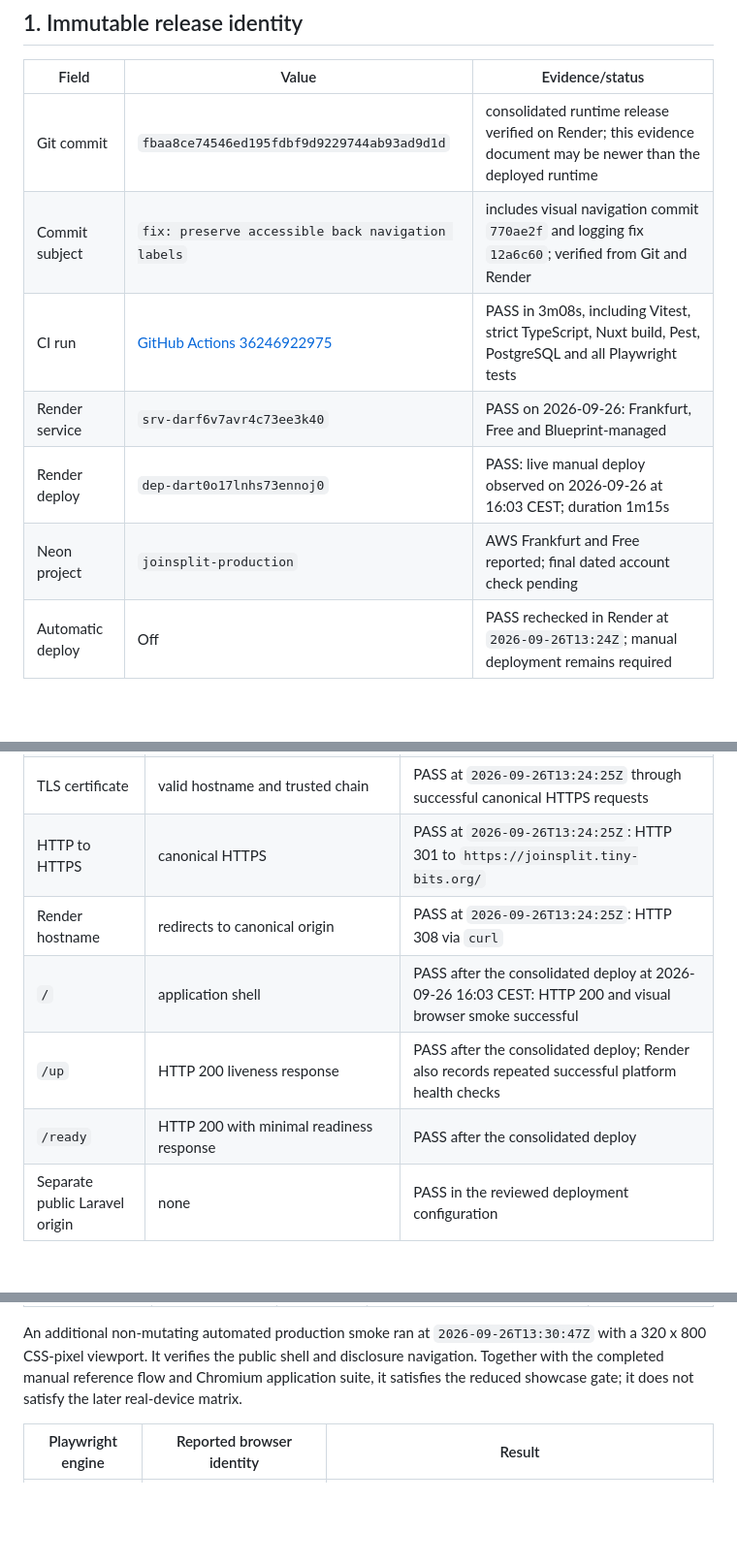
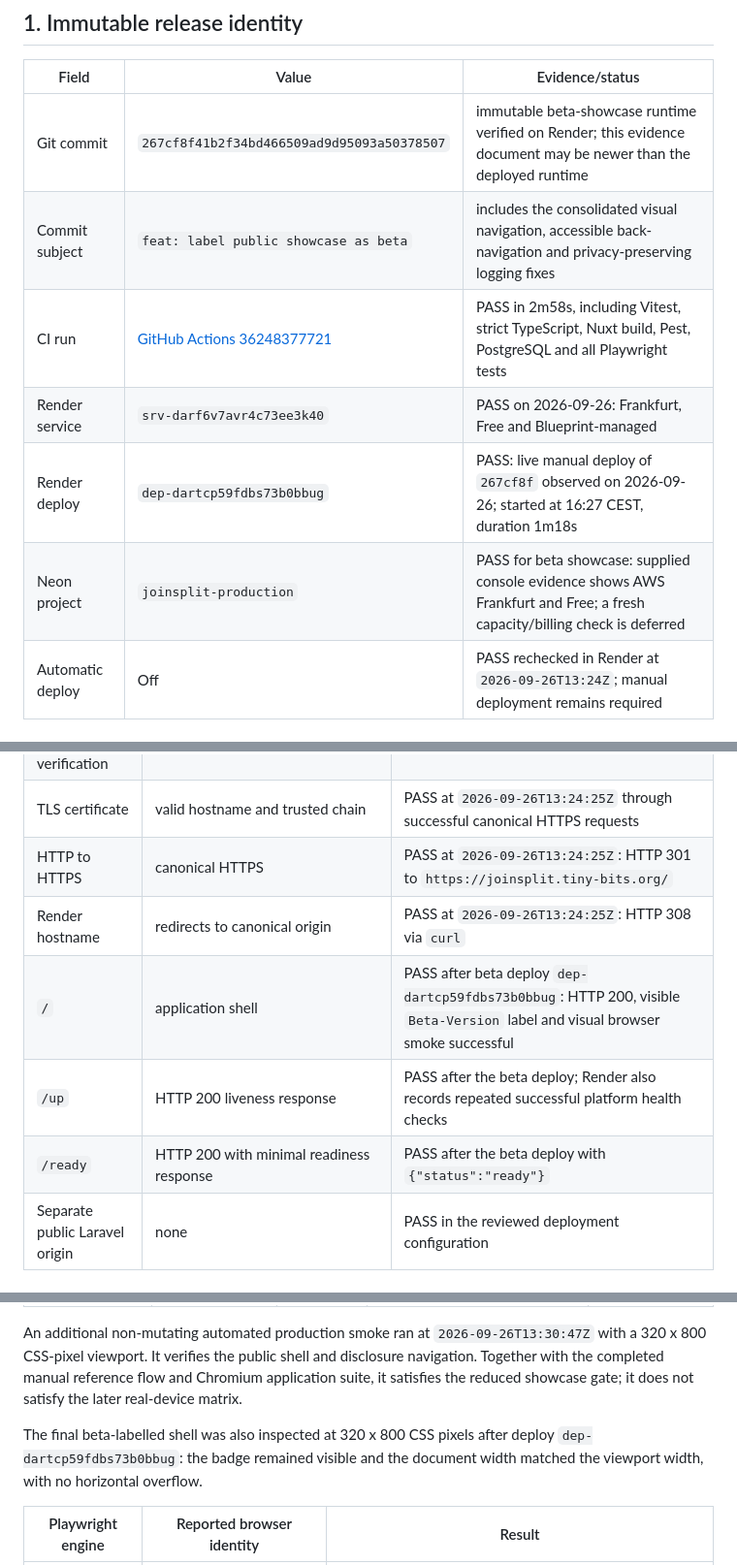
Before and after one commit to WolfgangSiegert/JoinSplit, a Markdown page: docs/engineering/m4-release-evidence.md, 3 parts joined by grey strips. Shown at 97% size. Drawn GitHub-style; blank space fills up the shorter version.

```diff
--- a/docs/engineering/m4-release-evidence.md
+++ b/docs/engineering/m4-release-evidence.md
@@ -28,12 +28,12 @@ delivery verification is deferred until Production-Readiness review
 
 | Field | Value | Evidence/status |
 | --- | --- | --- |
-| Git commit | `fbaa8ce74546ed195fdbf9d9229744ab93ad9d1d` | consolidated runtime release verified on Render; this evidence document may be newer than the deployed runtime |
-| Commit subject | `fix: preserve accessible back navigation labels` | includes visual navigation commit `770ae2f` and logging fix `12a6c60`; verified from Git and Render |
-| CI run | [GitHub Actions 36246922975](https://github.com/WolfgangSiegert/JoinSplit/actions/runs/36246922975) | PASS in 3m08s, including Vitest, strict TypeScript, Nuxt build, Pest, PostgreSQL and all Playwright tests |
+| Git commit | `267cf8f41b2f34bd466509ad9d95093a50378507` | immutable beta-showcase runtime verified on Render; this evidence document may be newer than the deployed runtime |
+| Commit subject | `feat: label public showcase as beta` | includes the consolidated visual navigation, accessible back-navigation and privacy-preserving logging fixes |
+| CI run | [GitHub Actions 36248377721](https://github.com/WolfgangSiegert/JoinSplit/actions/runs/36248377721) | PASS in 2m58s, including Vitest, strict TypeScript, Nuxt build, Pest, PostgreSQL and all Playwright tests |
 | Render service | `srv-darf6v7avr4c73ee3k40` | PASS on 2026-09-26: Frankfurt, Free and Blueprint-managed |
-| Render deploy | `dep-dart0o17lnhs73ennoj0` | PASS: live manual deploy observed on 2026-09-26 at 16:03 CEST; duration 1m15s |
-| Neon project | `joinsplit-production` | AWS Frankfurt and Free reported; final dated account check pending |
+| Render deploy | `dep-dartcp59fdbs73b0bbug` | PASS: live manual deploy of `267cf8f` observed on 2026-09-26; started at 16:27 CEST, duration 1m18s |
+| Neon project | `joinsplit-production` | PASS for beta showcase: supplied console evidence shows AWS Frankfurt and Free; a fresh capacity/billing check is deferred |
 | Automatic deploy | Off | PASS rechecked in Render at `2026-09-26T13:24Z`; manual deployment remains required |
 
 ## 2. Deployment and migration
@@ -60,9 +60,9 @@ scheduler.
 | TLS certificate | valid hostname and trusted chain | PASS at `2026-09-26T13:24:25Z` through successful canonical HTTPS requests |
 | HTTP to HTTPS | canonical HTTPS | PASS at `2026-09-26T13:24:25Z`: HTTP 301 to `https://joinsplit.tiny-bits.org/` |
 | Render hostname | redirects to canonical origin | PASS at `2026-09-26T13:24:25Z`: HTTP 308 via `curl` |
-| `/` | application shell | PASS after the consolidated deploy at 2026-09-26 16:03 CEST: HTTP 200 and visual browser smoke successful |
-| `/up` | HTTP 200 liveness response | PASS after the consolidated deploy; Render also records repeated successful platform health checks |
-| `/ready` | HTTP 200 with minimal readiness response | PASS after the consolidated deploy |
+| `/` | application shell | PASS after beta deploy `dep-dartcp59fdbs73b0bbug`: HTTP 200, visible `Beta-Version` label and visual browser smoke successful |
+| `/up` | HTTP 200 liveness response | PASS after the beta deploy; Render also records repeated successful platform health checks |
+| `/ready` | HTTP 200 with minimal readiness response | PASS after the beta deploy with `{"status":"ready"}` |
 | Separate public Laravel origin | none | PASS in the reviewed deployment configuration |
 
 ## 4. Bounded production smoke
@@ -119,6 +119,10 @@ public shell and disclosure navigation. Together with the completed manual
 reference flow and Chromium application suite, it satisfies the reduced
 showcase gate; it does not satisfy the later real-device matrix.
 
+The final beta-labelled shell was also inspected at 320 x 800 CSS pixels after
+deploy `dep-dartcp59fdbs73b0bbug`: the badge remained visible and the document
+width matched the viewport width, with no horizontal overflow.
+
 | Playwright engine | Reported browser identity | Result |
 | --- | --- | --- |
 | Chromium | HeadlessChrome 153.0.8010.12 | PASS: `/` HTTP 200, no horizontal overflow, `/demo` navigation and heading correct, no console errors |
```
Also changed, not shown: other parts of docs/engineering/m4-release-evidence.md (+2 -1 lines), README.md (+9 -6 lines), docs/releases/v0.1.0-beta.1.md (added, +29 -0 lines).
